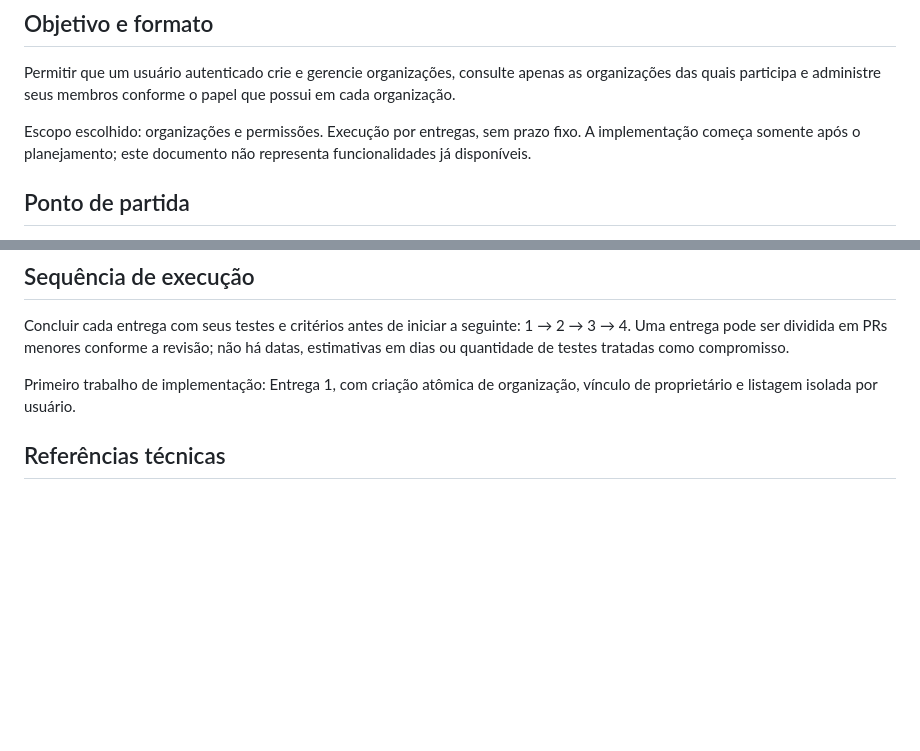
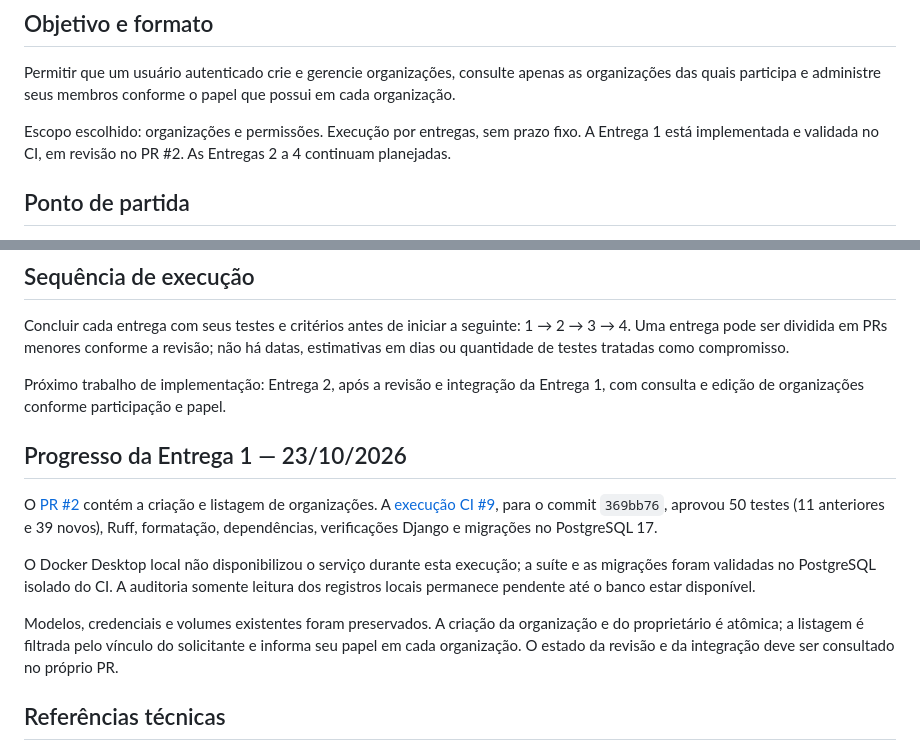
Before and after one commit to danielbramos4/taskflow-backend, a Markdown page: docs/sprint-2.md, 2 parts joined by grey strips. Rendered like a GitHub page; blank space fills up the shorter version.

Commit message:
docs: registra validacao da primeira entrega da Sprint 2

```diff
--- a/docs/sprint-2.md
+++ b/docs/sprint-2.md
@@ -7,8 +7,8 @@ as organizações das quais participa e administre seus membros conforme o papel
 que possui em cada organização.
 
 Escopo escolhido: organizações e permissões. Execução por entregas, sem prazo
-fixo. A implementação começa somente após o planejamento; este documento não
-representa funcionalidades já disponíveis.
+fixo. A Entrega 1 está implementada e validada no CI, em revisão no PR #2.
+As Entregas 2 a 4 continuam planejadas.
 
 ## Ponto de partida
 
@@ -186,8 +186,24 @@ Concluir cada entrega com seus testes e critérios antes de iniciar a seguinte:
 1 → 2 → 3 → 4. Uma entrega pode ser dividida em PRs menores conforme a revisão;
 não há datas, estimativas em dias ou quantidade de testes tratadas como compromisso.
 
-Primeiro trabalho de implementação: Entrega 1, com criação atômica de organização,
-vínculo de proprietário e listagem isolada por usuário.
+Próximo trabalho de implementação: Entrega 2, após a revisão e integração da
+Entrega 1, com consulta e edição de organizações conforme participação e papel.
+
+## Progresso da Entrega 1 — 23/10/2026
+
+O [PR #2](https://github.com/danielbramos4/taskflow-backend/pull/2) contém a criação
+e listagem de organizações. A [execução CI #9](https://github.com/danielbramos4/taskflow-backend/actions/runs/40002910065),
+para o commit `369bb76`, aprovou 50 testes (11 anteriores e 39 novos), Ruff,
+formatação, dependências, verificações Django e migrações no PostgreSQL 17.
+
+O Docker Desktop local não disponibilizou o serviço durante esta execução;
+a suíte e as migrações foram validadas no PostgreSQL isolado do CI. A auditoria
+somente leitura dos registros locais permanece pendente até o banco estar disponível.
+
+Modelos, credenciais e volumes existentes foram preservados. A criação da
+organização e do proprietário é atômica; a listagem é filtrada pelo vínculo do
+solicitante e informa seu papel em cada organização. O estado da revisão e da
+integração deve ser consultado no próprio PR.
 
 ## Referências técnicas
 
```
Also changed, not shown: other parts of docs/sprint-2.md (+8 -8 lines).
